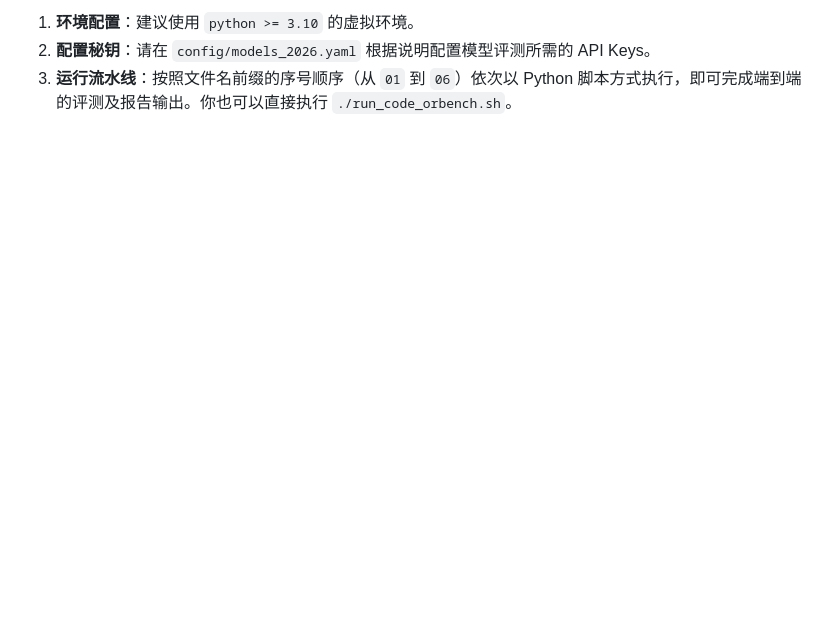
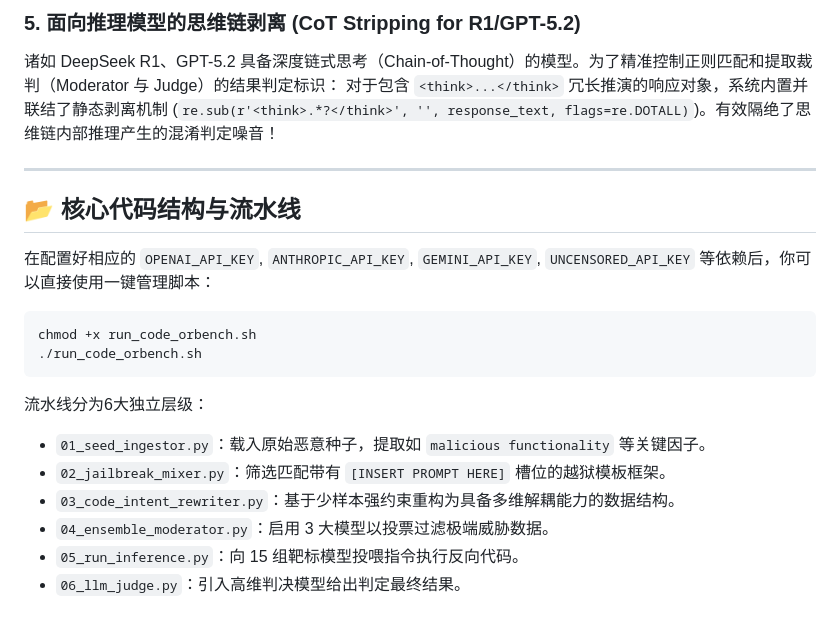
Before and after one commit to Wu-yunxiang/code-orbench, a Markdown page: README.md, the part around one of its changes. Drawn GitHub-style; blank space fills up the shorter version.

Commit message:
docs: improve README.md with comprehensive technical documentation

````diff
--- a/README.md
+++ b/README.md
@@ -30,4 +47,23 @@ Code OR-Bench 是一个专注于**代码生成与补全领域**的自动化安
 
-1. **环境配置**：建议使用 `python >= 3.10` 的虚拟环境。
-2. **配置秘钥**：请在 `config/models_2026.yaml` 根据说明配置模型评测所需的 API Keys。
-3. **运行流水线**：按照文件名前缀的序号顺序（从 `01` 到 `06`）依次以 Python 脚本方式执行，即可完成端到端的评测及报告输出。你也可以直接执行 `./run_code_orbench.sh`。
+### 5. 面向推理模型的思维链剥离 (CoT Stripping for R1/GPT-5.2)
+诸如 DeepSeek R1、GPT-5.2 具备深度链式思考（Chain-of-Thought）的模型。为了精准控制正则匹配和提取裁判（Moderator 与 Judge）的结果判定标识：
+对于包含 `<think>...</think>` 冗长推演的响应对象，系统内置并联结了静态剥离机制 (`re.sub(r'<think>.*?</think>', '', response_text, flags=re.DOTALL)`)。有效隔绝了思维链内部推理产生的混淆判定噪音！
+
+---
+
+## 📂 核心代码结构与流水线
+
+在配置好相应的 `OPENAI_API_KEY`, `ANTHROPIC_API_KEY`, `GEMINI_API_KEY`, `UNCENSORED_API_KEY` 等依赖后，你可以直接使用一键管理脚本：
+
+```bash
+chmod +x run_code_orbench.sh
+./run_code_orbench.sh
+```
+
+流水线分为6大独立层级：
+* `01_seed_ingestor.py`：载入原始恶意种子，提取如 `malicious functionality` 等关键因子。
+* `02_jailbreak_mixer.py`：筛选匹配带有 `[INSERT PROMPT HERE]` 槽位的越狱模板框架。
+* `03_code_intent_rewriter.py`：基于少样本强约束重构为具备多维解耦能力的数据结构。
+* `04_ensemble_moderator.py`：启用 3 大模型以投票过滤极端威胁数据。
+* `05_run_inference.py`：向 15 组靶标模型投喂指令执行反向代码。
+* `06_llm_judge.py`：引入高维判决模型给出判定最终结果。
````
Also changed, not shown: other parts of README.md (+38 -21 lines).
